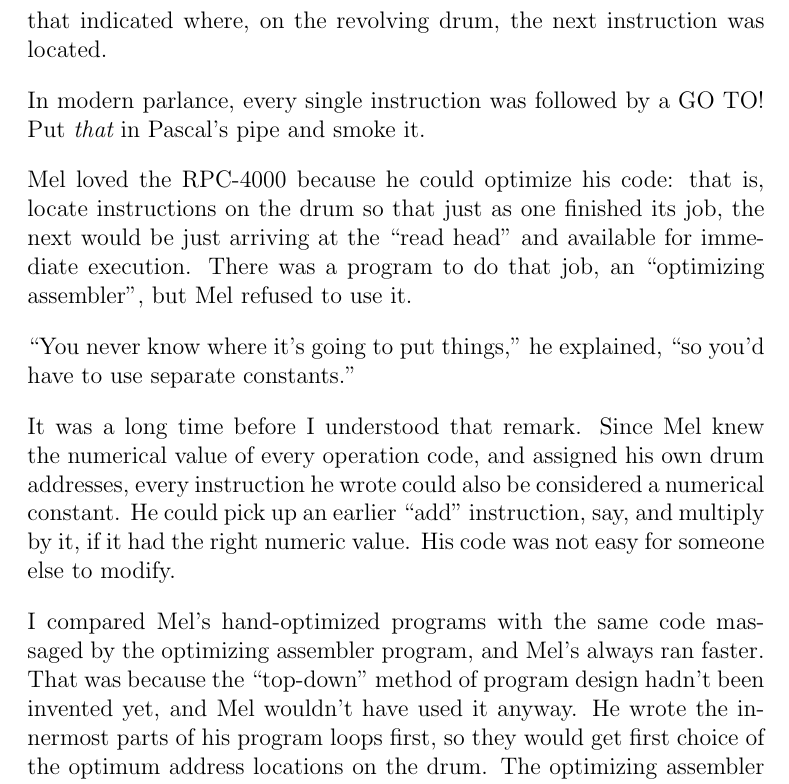
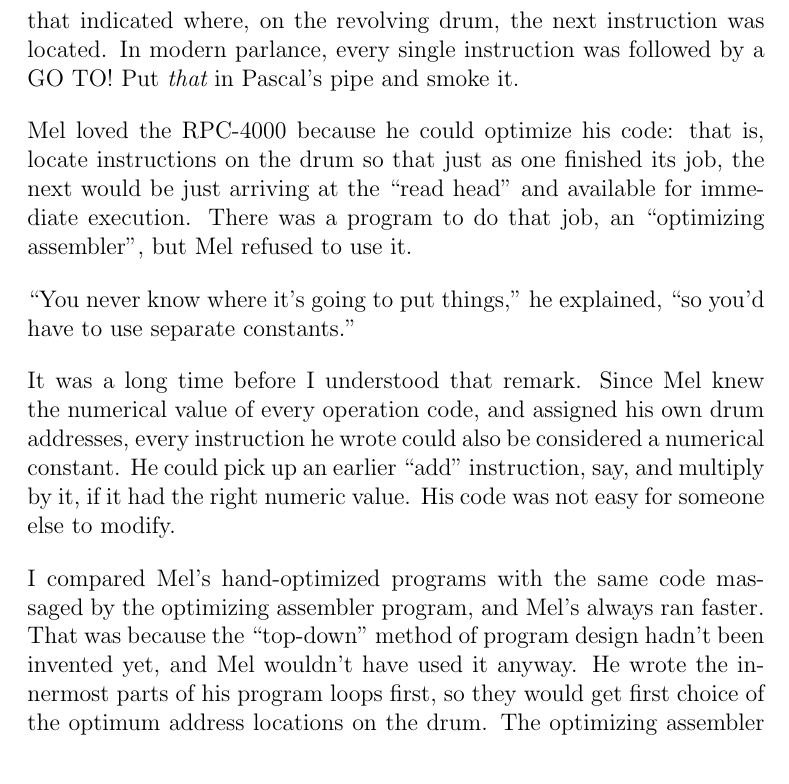
Before and after one commit to georgeweigt/mel, a LaTeX document (nather.tex): part of page 2 of 4, cut so that both start at the same text. Compiled offline with pdfLaTeX.

Commit message:
Update nather.tex

```diff
--- a/nather.tex
+++ b/nather.tex
@@ -95,9 +95,6 @@
 and the address of the needed operand,
 had a second address that indicated where, on the revolving drum,
 the next instruction was located.
-
-\bigskip
-\noindent
 In modern parlance,
 every single instruction was followed by a GO TO!
 Put {\it that} in Pascal's pipe and smoke it.
```
